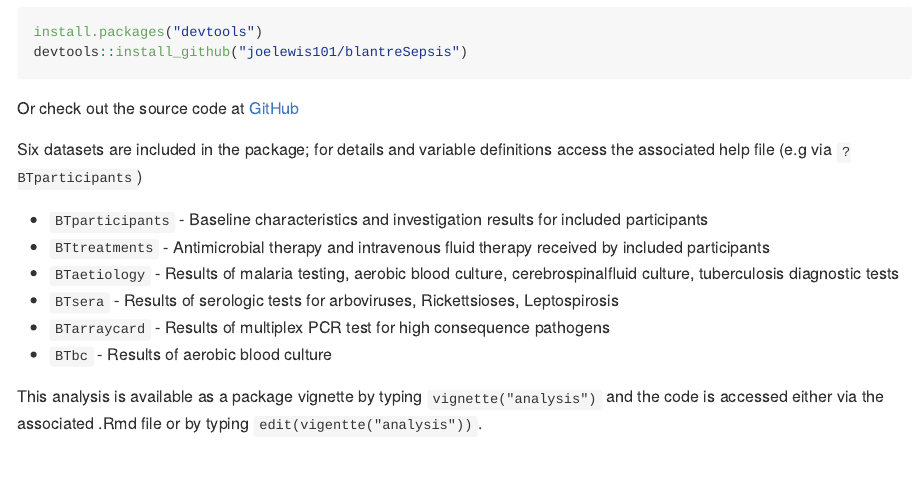
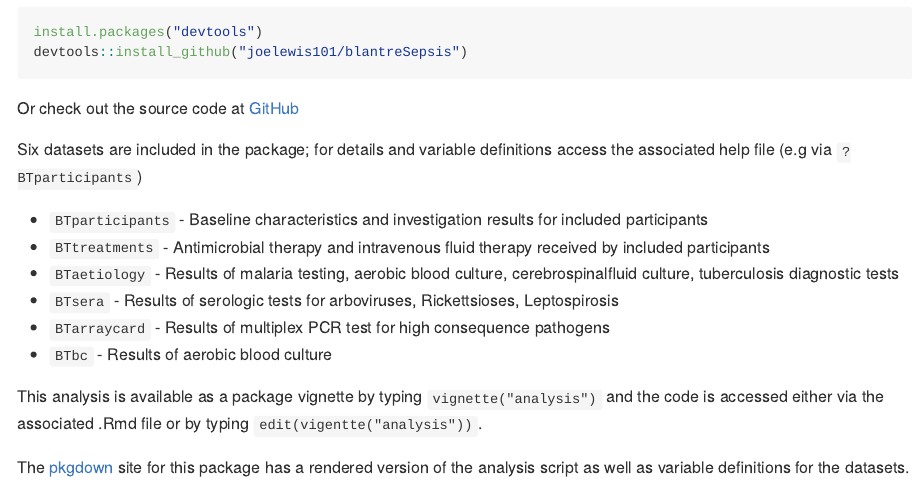
Before and after one commit to joelewis101/blantyreSepsis, an R Markdown document (README.Rmd): the page in a window 1100 px wide, from 560 px down. The pictures show the output file README.md that the author committed with the source, drawn offline in the style of GitHub.

Commit message:
update with link to pkgdown site

```diff
--- a/README.Rmd
+++ b/README.Rmd
@@ -55,3 +55,5 @@ Six datasets are included in the package; for details and variable definitions a
 * `BTbc` - Results of aerobic blood culture
 
 This analysis is available as a package vignette by typing `vignette("analysis")` and the code is accessed either via the associated .Rmd file or by typing `edit(vigentte("analysis"))`.
+
+The [pkgdown](https://joelewis101.github.io/blantyreSepsis/) site for this package has a rendered version of the analysis script as well as variable definitions for the datasets.
```
Also changed, not shown: README.md.
